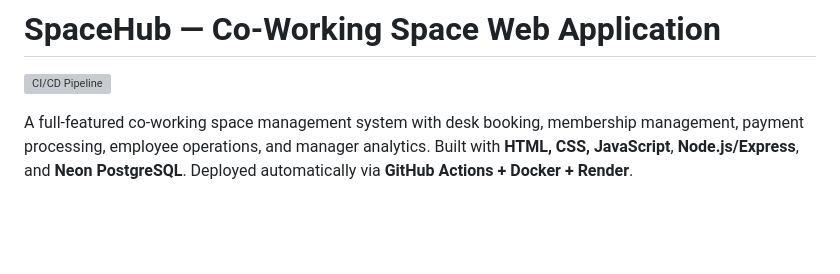
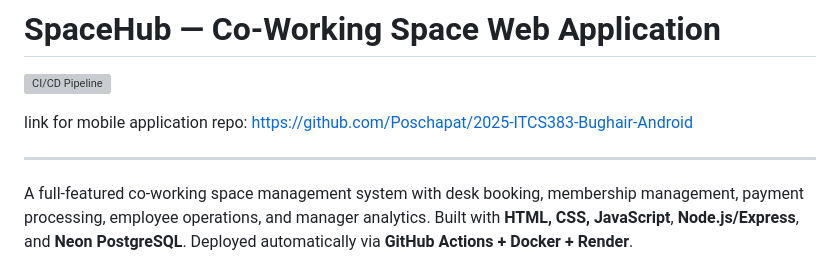
Before and after one commit to Chayocha23/2025-ITCS383-Emerald, a Markdown page: README.md, the part around the change. Drawn GitHub-style; blank space fills up the shorter version; grey boxes are pictures that could not be loaded.

Commit message:
Update README with mobile application repo link
Added link to mobile application repository in README.

```diff
--- a/README.md
+++ b/README.md
@@ -2,6 +2,9 @@
 
 ![CI/CD Pipeline](https://github.com/ICT-Mahidol/2025-ITCS383-Emerald/actions/workflows/workflow.yml/badge.svg)
 
+link for mobile application repo: https://github.com/Poschapat/2025-ITCS383-Bughair-Android
+
+---
 A full-featured co-working space management system with desk booking, membership management, payment processing, employee operations, and manager analytics. Built with **HTML, CSS, JavaScript**, **Node.js/Express**, and **Neon PostgreSQL**. Deployed automatically via **GitHub Actions + Docker + Render**.
 
 ## Features
```
